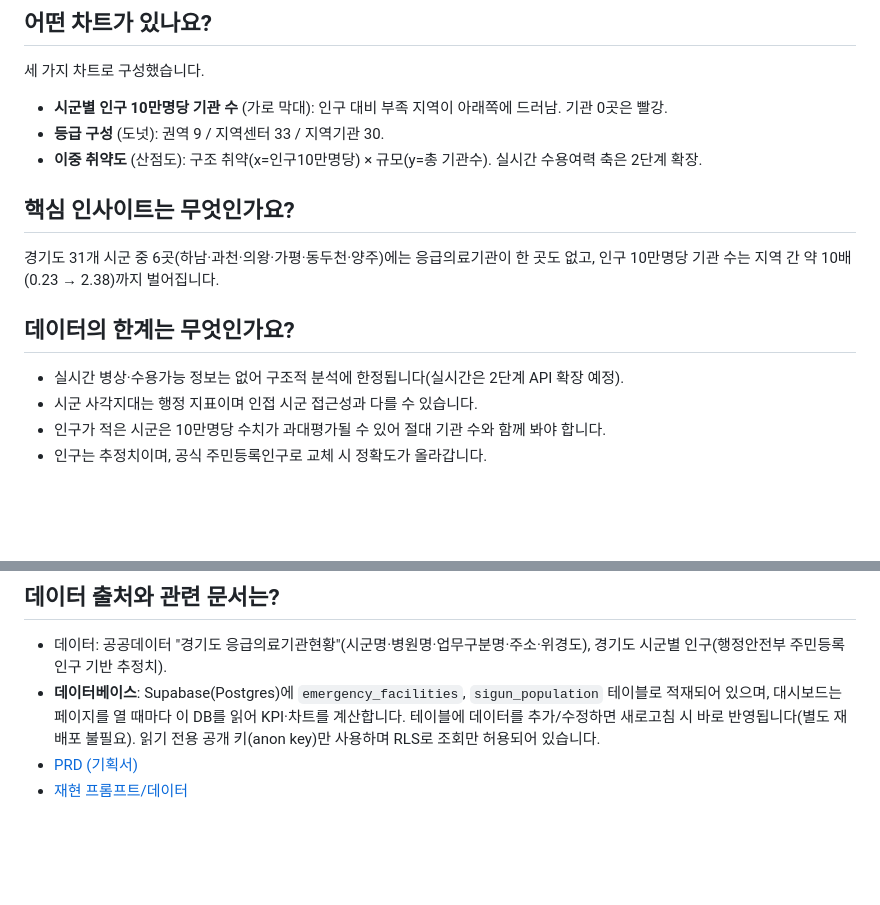
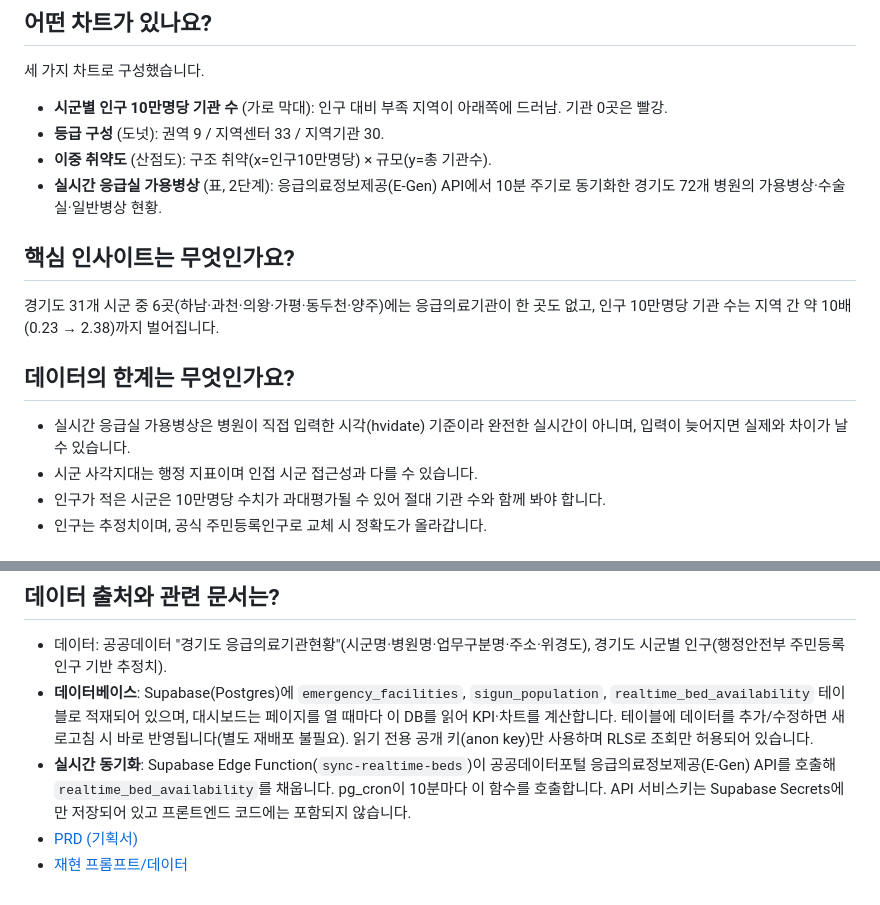
Before and after one commit to anywaysoul92/gyeonggi-emergency-dashboard, a Markdown page: README.md, 2 parts joined by grey strips. Rendered like a GitHub page; blank space fills up the shorter version.

Commit message:
README: 2단계 실시간 가용병상 기능 문서화

```diff
--- a/README.md
+++ b/README.md
@@ -27,13 +27,14 @@
 
 - **시군별 인구 10만명당 기관 수** (가로 막대): 인구 대비 부족 지역이 아래쪽에 드러남. 기관 0곳은 빨강.
 - **등급 구성** (도넛): 권역 9 / 지역센터 33 / 지역기관 30.
-- **이중 취약도** (산점도): 구조 취약(x=인구10만명당) × 규모(y=총 기관수). 실시간 수용여력 축은 2단계 확장.
+- **이중 취약도** (산점도): 구조 취약(x=인구10만명당) × 규모(y=총 기관수).
+- **실시간 응급실 가용병상** (표, 2단계): 응급의료정보제공(E-Gen) API에서 10분 주기로 동기화한 경기도 72개 병원의 가용병상·수술실·일반병상 현황.
 
 ## 핵심 인사이트는 무엇인가요?
 경기도 31개 시군 중 6곳(하남·과천·의왕·가평·동두천·양주)에는 응급의료기관이 한 곳도 없고, 인구 10만명당 기관 수는 지역 간 약 10배(0.23 → 2.38)까지 벌어집니다.
 
 ## 데이터의 한계는 무엇인가요?
-- 실시간 병상·수용가능 정보는 없어 구조적 분석에 한정됩니다(실시간은 2단계 API 확장 예정).
+- 실시간 응급실 가용병상은 병원이 직접 입력한 시각(hvidate) 기준이라 완전한 실시간이 아니며, 입력이 늦어지면 실제와 차이가 날 수 있습니다.
 - 시군 사각지대는 행정 지표이며 인접 시군 접근성과 다를 수 있습니다.
 - 인구가 적은 시군은 10만명당 수치가 과대평가될 수 있어 절대 기관 수와 함께 봐야 합니다.
 - 인구는 추정치이며, 공식 주민등록인구로 교체 시 정확도가 올라갑니다.
@@ -44,6 +45,7 @@
 
 ## 데이터 출처와 관련 문서는?
 - 데이터: 공공데이터 "경기도 응급의료기관현황"(시군명·병원명·업무구분명·주소·위경도), 경기도 시군별 인구(행정안전부 주민등록인구 기반 추정치).
-- **데이터베이스**: Supabase(Postgres)에 `emergency_facilities`, `sigun_population` 테이블로 적재되어 있으며, 대시보드는 페이지를 열 때마다 이 DB를 읽어 KPI·차트를 계산합니다. 테이블에 데이터를 추가/수정하면 새로고침 시 바로 반영됩니다(별도 재배포 불필요). 읽기 전용 공개 키(anon key)만 사용하며 RLS로 조회만 허용되어 있습니다.
+- **데이터베이스**: Supabase(Postgres)에 `emergency_facilities`, `sigun_population`, `realtime_bed_availability` 테이블로 적재되어 있으며, 대시보드는 페이지를 열 때마다 이 DB를 읽어 KPI·차트를 계산합니다. 테이블에 데이터를 추가/수정하면 새로고침 시 바로 반영됩니다(별도 재배포 불필요). 읽기 전용 공개 키(anon key)만 사용하며 RLS로 조회만 허용되어 있습니다.
+- **실시간 동기화**: Supabase Edge Function(`sync-realtime-beds`)이 공공데이터포털 응급의료정보제공(E-Gen) API를 호출해 `realtime_bed_availability`를 채웁니다. pg_cron이 10분마다 이 함수를 호출합니다. API 서비스키는 Supabase Secrets에만 저장되어 있고 프론트엔드 코드에는 포함되지 않습니다.
 - [PRD (기획서)](./PRD_경기도_응급의료_대시보드.md)
 - [재현 프롬프트/데이터](./재현_프롬프트.md)
```
